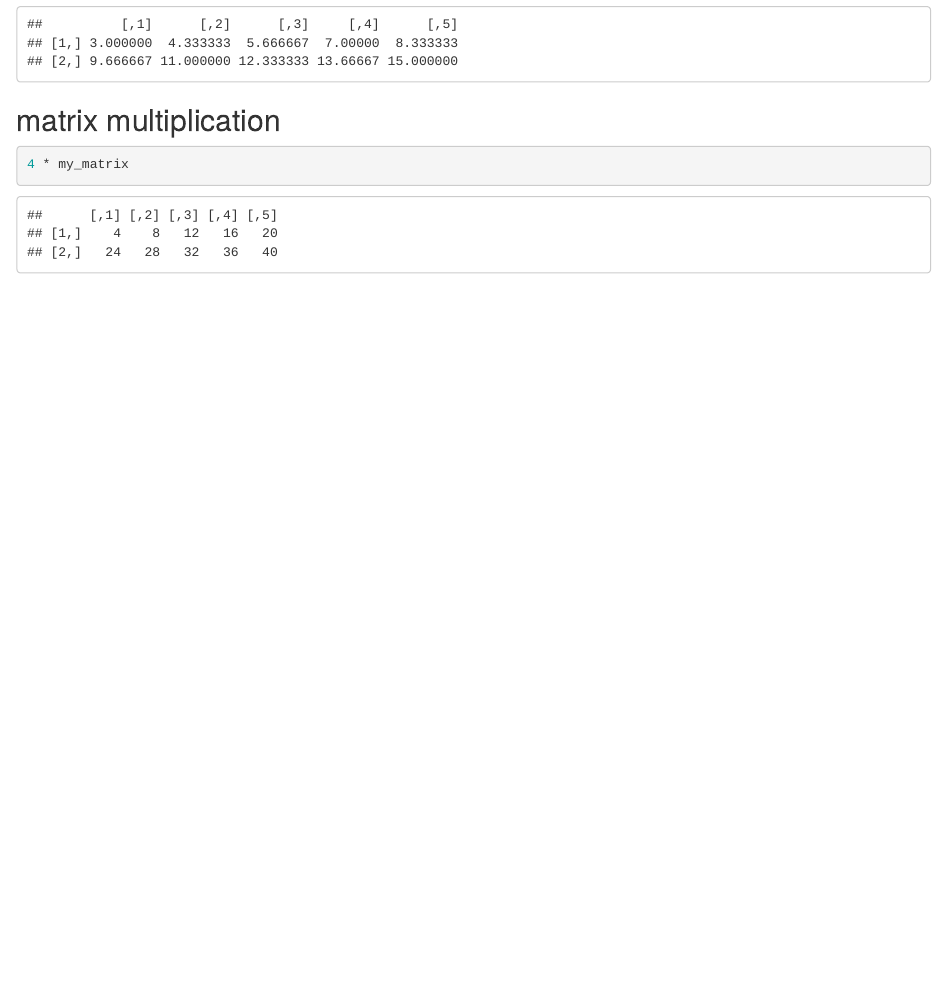
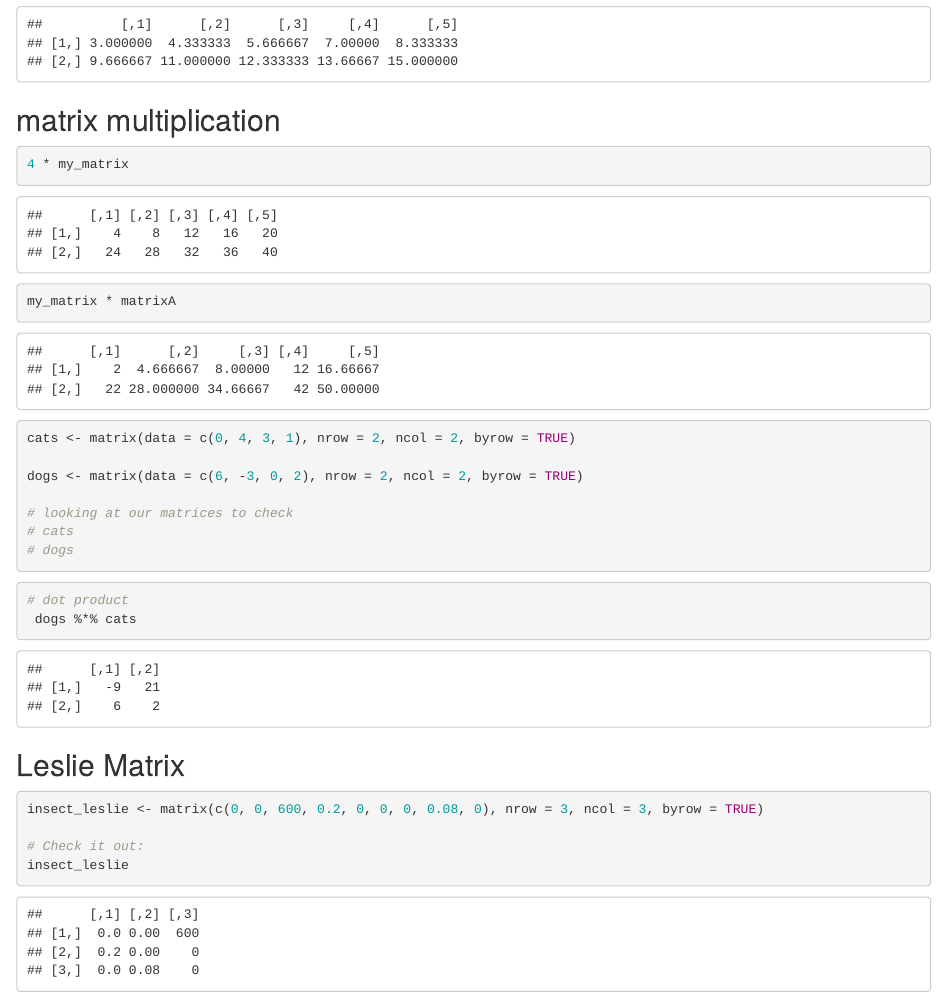
Before and after one commit to a-ramji/eds212-day4-comp1, an R Markdown document (eds212-day4-comp1-rmarkdown.Rmd): the page in a window 1100 px wide, from 810 px down. Rendered offline with R 4.5, knitr and Pandoc, with nearby package versions.

Commit message:
starting leslie matrix

````diff
--- a/eds212-day4-comp1-rmarkdown.Rmd
+++ b/eds212-day4-comp1-rmarkdown.Rmd
@@ -64,3 +64,36 @@ my_matrix + matrixA
 4 * my_matrix
 
 ```
+
+```{r}
+my_matrix * matrixA
+```
+
+```{r}
+
+cats <- matrix(data = c(0, 4, 3, 1), nrow = 2, ncol = 2, byrow = TRUE)
+
+dogs <- matrix(data = c(6, -3, 0, 2), nrow = 2, ncol = 2, byrow = TRUE)
+
+# looking at our matrices to check
+# cats
+# dogs
+```
+
+```{r}
+# dot product
+ dogs %*% cats
+```
+
+## Leslie Matrix
+
+```{r}
+insect_leslie <- matrix(c(0, 0, 600, 0.2, 0, 0, 0, 0.08, 0), nrow = 3, ncol = 3, byrow = TRUE)
+
+# Check it out:
+insect_leslie
+```
+
+```{r}
+
+```
````
Also changed, not shown: 1 other file.
